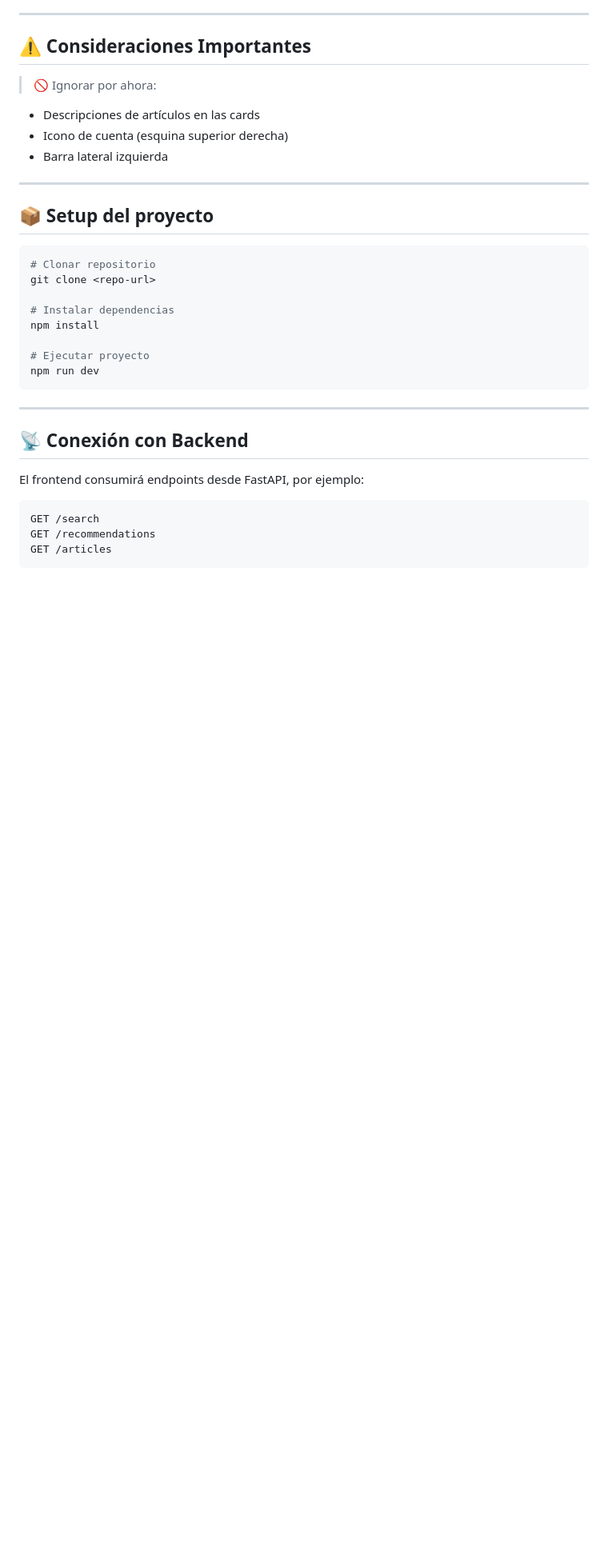
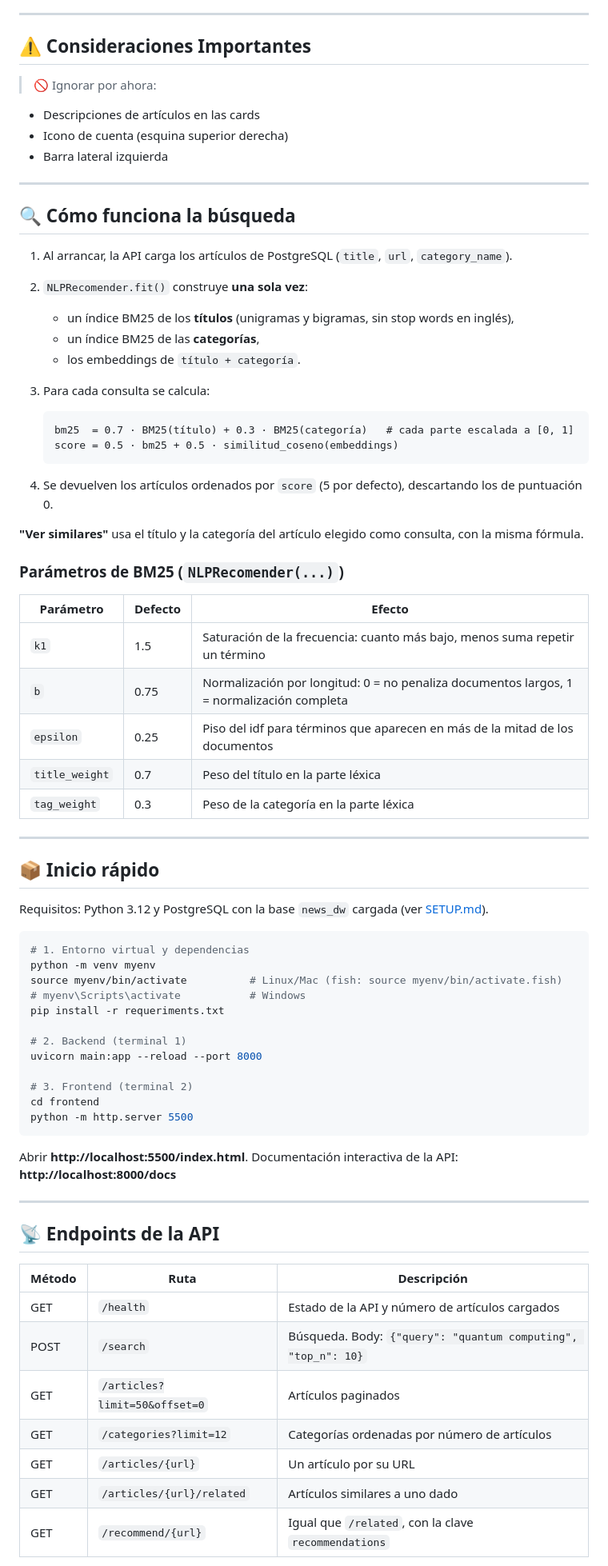
Before and after one commit to SudoFrancoDev/Frontend_equipo, a Markdown page: README.md, the part around one of its changes. Shown at 80% size. Rendered like a GitHub page; blank space fills up the shorter version.

Commit message:
Nuevo README.md proyecto grado

````diff
--- a/README.md
+++ b/README.md
@@ -99,26 +107,68 @@ El objetivo es ofrecer una experiencia visual moderna e interactiva para explora
 
 ---
 
-## 📦 Setup del proyecto
+## 🔍 Cómo funciona la búsqueda
 
-```bash
-# Clonar repositorio
-git clone <repo-url>
+1. Al arrancar, la API carga los artículos de PostgreSQL (`title`, `url`, `category_name`).
+2. `NLPRecomender.fit()` construye **una sola vez**:
+   * un índice BM25 de los **títulos** (unigramas y bigramas, sin stop words en inglés),
+   * un índice BM25 de las **categorías**,
+   * los embeddings de `título + categoría`.
+3. Para cada consulta se calcula:
 
-# Instalar dependencias
-npm install
+   ```
+   bm25  = 0.7 · BM25(título) + 0.3 · BM25(categoría)   # cada parte escalada a [0, 1]
+   score = 0.5 · bm25 + 0.5 · similitud_coseno(embeddings)
+   ```
 
-# Ejecutar proyecto
-npm run dev
-```
+4. Se devuelven los artículos ordenados por `score` (5 por defecto), descartando los de puntuación 0.
+
+**"Ver similares"** usa el título y la categoría del artículo elegido como consulta, con la misma fórmula.
+
+### Parámetros de BM25 (`NLPRecomender(...)`)
+
+| Parámetro      | Defecto | Efecto                                                                                     |
+| -------------- | ------- | ------------------------------------------------------------------------------------------ |
+| `k1`           | 1.5     | Saturación de la frecuencia: cuanto más bajo, menos suma repetir un término                |
+| `b`            | 0.75    | Normalización por longitud: 0 = no penaliza documentos largos, 1 = normalización completa  |
+| `epsilon`      | 0.25    | Piso del idf para términos que aparecen en más de la mitad de los documentos               |
+| `title_weight` | 0.7     | Peso del título en la parte léxica                                                         |
+| `tag_weight`   | 0.3     | Peso de la categoría en la parte léxica                                                    |
 
 ---
 
-## 📡 Conexión con Backend
+## 📦 Inicio rápido
 
-El frontend consumirá endpoints desde FastAPI, por ejemplo:
+Requisitos: Python 3.12 y PostgreSQL con la base `news_dw` cargada (ver [SETUP.md](frontend/SETUP.md)).
 
-```javascript
-GET /search
-GET /recommendations
-GET /articles
+```bash
+# 1. Entorno virtual y dependencias
+python -m venv myenv
+source myenv/bin/activate          # Linux/Mac (fish: source myenv/bin/activate.fish)
+# myenv\Scripts\activate           # Windows
+pip install -r requeriments.txt
+
+# 2. Backend (terminal 1)
+uvicorn main:app --reload --port 8000
+
+# 3. Frontend (terminal 2)
+cd frontend
+python -m http.server 5500
+```
+
+Abrir **http://localhost:5500/index.html**. Documentación interactiva de la API: **http://localhost:8000/docs**
+
+---
+
+## 📡 Endpoints de la API
+
+| Método | Ruta                            | Descripción                                                        |
+| ------ | ------------------------------- | ------------------------------------------------------------------ |
+| GET    | `/health`                       | Estado de la API y número de artículos cargados                    |
+| POST   | `/search`                       | Búsqueda. Body: `{"query": "quantum computing", "top_n": 10}`      |
+| GET    | `/articles?limit=50&offset=0`   | Artículos paginados                                                |
+| GET    | `/categories?limit=12`          | Categorías ordenadas por número de artículos                       |
+| GET    | `/articles/{url}`               | Un artículo por su URL                                             |
+| GET    | `/articles/{url}/related`       | Artículos similares a uno dado                                     |
+| GET    | `/recommend/{url}`              | Igual que `/related`, con la clave `recommendations`               |
+
````
Also changed, not shown: other parts of README.md (+52 -64 lines).
